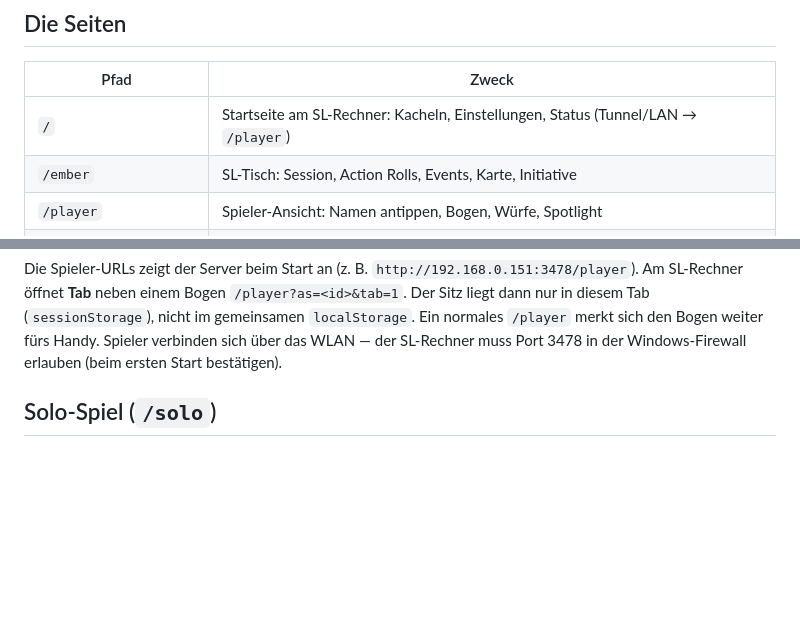
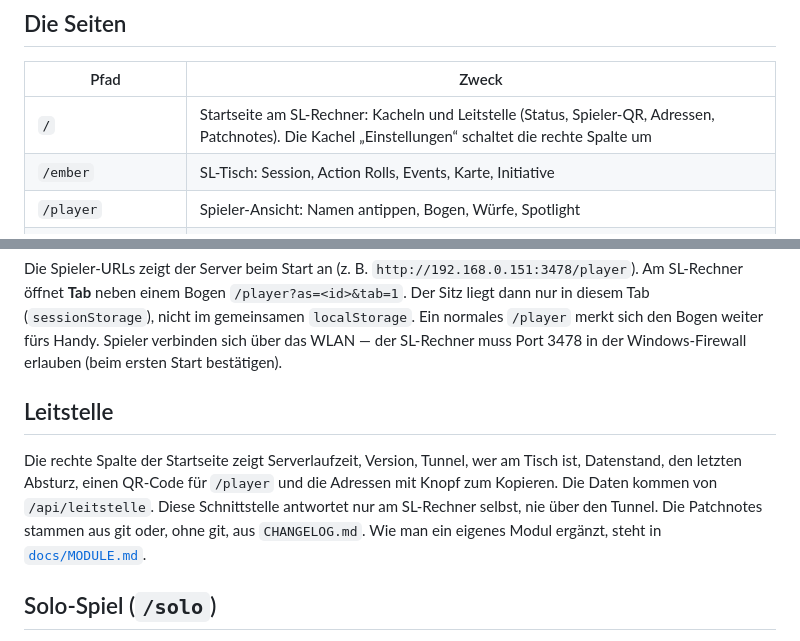
Before and after one commit to DYE95/DYE.TV, a Markdown page: README.md, 2 parts joined by grey strips. Drawn GitHub-style; blank space fills up the shorter version.

```diff
--- a/README.md
+++ b/README.md
@@ -39,7 +39,7 @@ Die Adressen stehen im Fenster und in der Titelleiste. Cloudflare-Pings gehen na
 
 | Pfad          | Zweck                                                            |
 | ------------- | ---------------------------------------------------------------- |
-| `/`            | Startseite am SL-Rechner: Kacheln, Einstellungen, Status (Tunnel/LAN → `/player`) |
+| `/`            | Startseite am SL-Rechner: Kacheln und Leitstelle (Status, Spieler-QR, Adressen, Patchnotes). Die Kachel „Einstellungen“ schaltet die rechte Spalte um |
 | `/ember`       | SL-Tisch: Session, Action Rolls, Events, Karte, Initiative      |
 | `/player`      | Spieler-Ansicht: Namen antippen, Bogen, Würfe, Spotlight        |
 | `/player?as=ID&tab=1` | Derselbe Bogen in einem eigenen Tab, ohne die anderen Tabs zu übernehmen |
@@ -60,6 +60,15 @@ Die Spieler-URLs zeigt der Server beim Start an (z. B. `http://192.168.0.151:347
 Am SL-Rechner öffnet **Tab** neben einem Bogen `/player?as=<id>&tab=1`. Der Sitz liegt dann nur in diesem Tab (`sessionStorage`), nicht im gemeinsamen `localStorage`. Ein normales `/player` merkt sich den Bogen weiter fürs Handy.
 Spieler verbinden sich über das WLAN — der SL-Rechner muss Port 3478 in der
 Windows-Firewall erlauben (beim ersten Start bestätigen).
+
+## Leitstelle
+
+Die rechte Spalte der Startseite zeigt Serverlaufzeit, Version, Tunnel, wer am
+Tisch ist, Datenstand, den letzten Absturz, einen QR-Code für `/player` und die
+Adressen mit Knopf zum Kopieren. Die Daten kommen von `/api/leitstelle`. Diese
+Schnittstelle antwortet nur am SL-Rechner selbst, nie über den Tunnel. Die
+Patchnotes stammen aus git oder, ohne git, aus `CHANGELOG.md`. Wie man ein
+eigenes Modul ergänzt, steht in [`docs/MODULE.md`](docs/MODULE.md).
 
 ## Solo-Spiel (`/solo`)
 
```
Also changed, not shown: docs/MODULE.md (added, +85 -0 lines).
